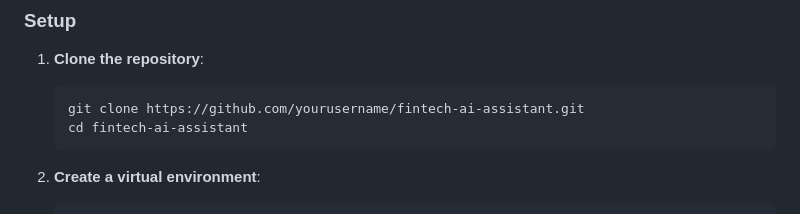
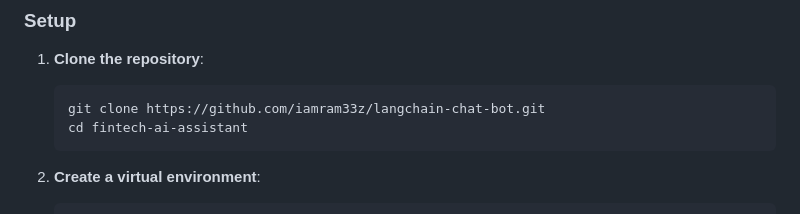
Before and after one commit to iamram33z/langchain-chat-bot, a Markdown page: README.md, the part around the change. GitHub-like rendering.

````diff
--- a/README.md
+++ b/README.md
@@ -41,7 +41,7 @@ The Fintech AI Assistant is a sophisticated RAG (Retrieval-Augmented Generation)
 
 1. **Clone the repository**:
    ```bash
-   git clone https://github.com/yourusername/fintech-ai-assistant.git
+   git clone https://github.com/iamram33z/langchain-chat-bot.git
    cd fintech-ai-assistant
    ```
 
````
